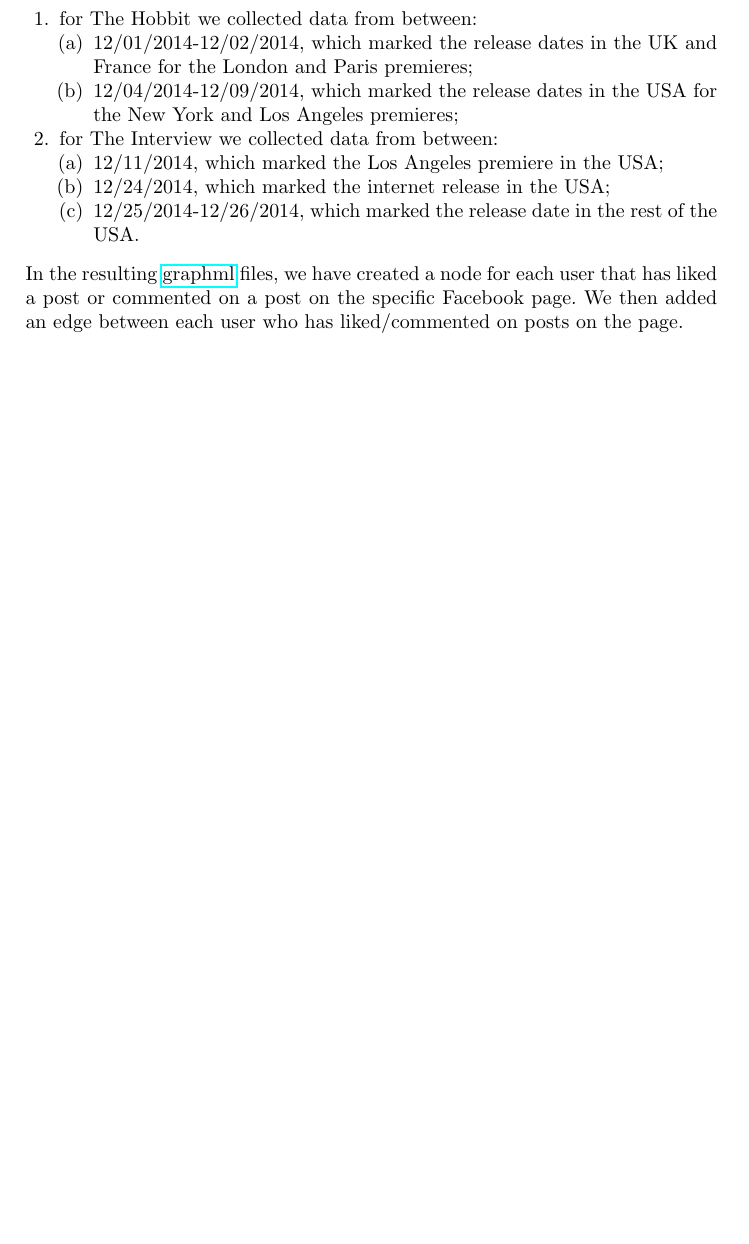
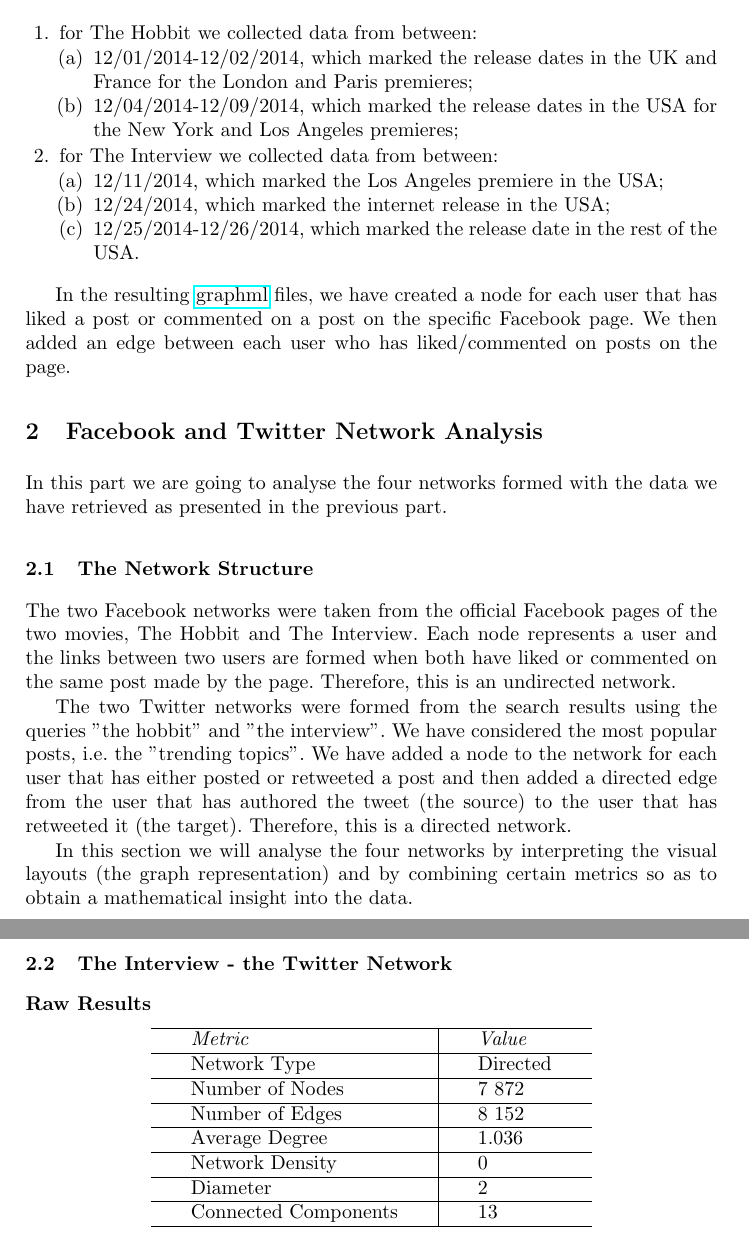
Before and after one commit to dianageo93/social-network-analysis-report, a LaTeX paper (movies.tex): part of page 2 of 2 before the commit and two parts of pages 2 and 3 of 3 after it, the two joined at a grey line, cut so that both start at the same text, the shorter picture padded with empty space. Compiled offline with pdfLaTeX.

Commit message:
Subsubsection of rawmetrics for twitter the interview.

```diff
--- a/movies.tex
+++ b/movies.tex
@@ -1,5 +1,6 @@
 \documentclass{llncs}
 \usepackage{hyperref}
+\setlength{\tabcolsep}{20pt}
 \begin{document}
 \title{Comparison between the Twitter Search Network and Facebook Like/Comment
 Network for two Movies: The Hobbit and The Interview}
@@ -71,9 +72,49 @@
         the USA.
     \end{enumerate}
 \end{enumerate}
+
 In the resulting \href{http://graphml.graphdrawing.org/}{graphml} files, we have
 created a node for each user that has liked a post or commented on a post on the
 specific Facebook page. We then added an edge between each user who has
 liked/commented on posts on the page.
 %
+\section{Facebook and Twitter Network Analysis}
+In this part we are going to analyse the four networks formed with the data we
+have retrieved as presented in the previous part.
+%
+\subsection{The Network Structure}
+The two Facebook networks were taken from the official Facebook pages of the two
+movies, The Hobbit and The Interview. Each node represents a user and the
+links between two users are formed when both have liked or commented on the same
+post made by the page. Therefore, this is an undirected network.
+
+The two Twitter networks were formed from the search results using the queries
+"the hobbit" and "the interview". We have considered the most popular posts,
+i.e. the "trending topics". We have added a node to the network for each user
+that has either posted or retweeted a post and then added a directed edge from
+the user that has authored the tweet (the source) to the user that has retweeted
+it (the target). Therefore, this is a directed network.
+
+In this section we will analyse the four networks by interpreting the visual
+layouts (the graph representation) and by combining certain metrics so as to
+obtain a mathematical insight into the data.
+%
+\subsection{The Interview - the Twitter Network}
+\subsubsection{Raw Results}
+\begin{center}
+    \begin{tabular}{ l | l }
+        \hline
+        \textit{Metric} & \textit{Value} \\ \hline
+        Network Type & Directed \\ \hline
+        Number of Nodes & 7 872 \\ \hline
+        Number of Edges & 8 152 \\ \hline
+        Average Degree & 1.036 \\ \hline
+        Network Density & 0 \\ \hline
+        Diameter & 2 \\ \hline
+        Connected Components & 13 \\
+        \hline
+    \end{tabular}
+\end{center}
+%
+
 \end{document}
```
Also changed, not shown: movies.pdf, movies.tex (2 more changed lines).
